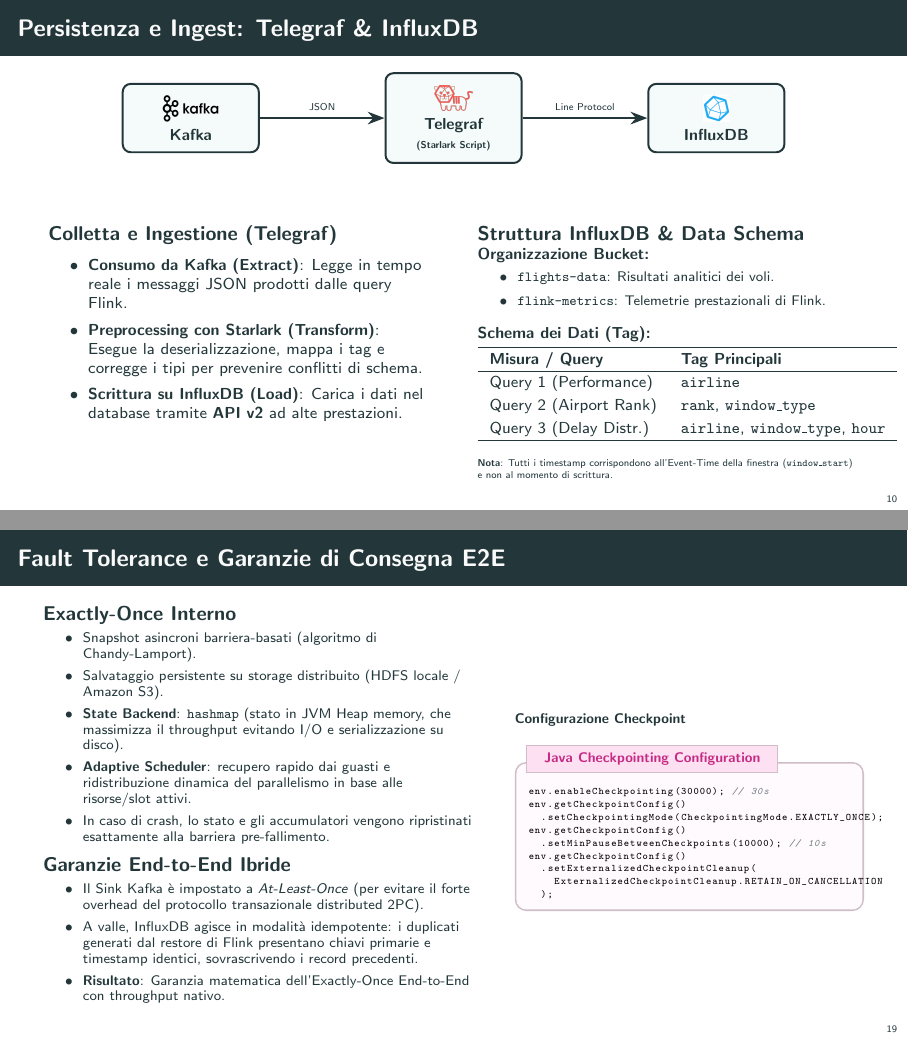
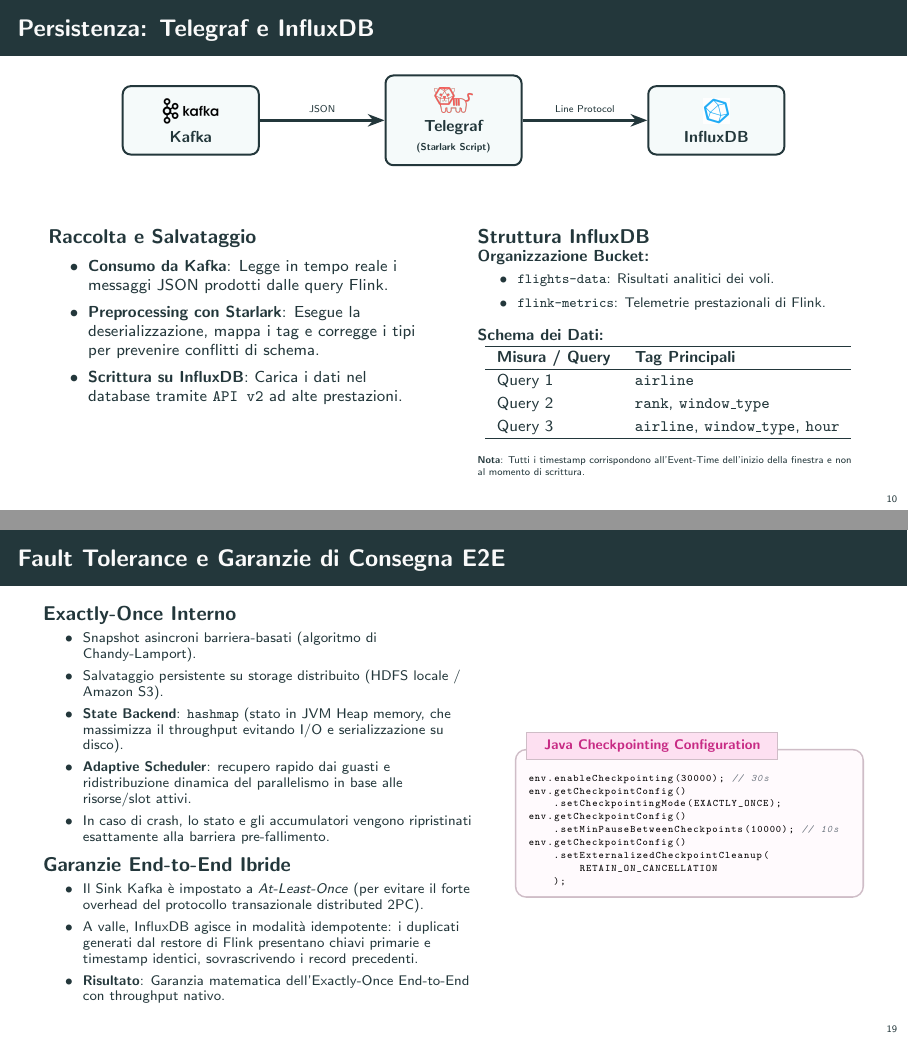
Before and after one commit to flavio-simonelli/flight-streaming-distributed-analysis, LaTeX slides (Presentation/presentazione.tex): pages 10 and 19 of 34, joined at a grey line. Compiled offline with pdfLaTeX.

Commit message:
docs: updated presentation

```diff
--- a/Presentation/presentazione.tex
+++ b/Presentation/presentazione.tex
@@ -693,7 +692,7 @@ for time.Now().Before(deadline) {
     \end{columns}
 \end{frame}
 
-\begin{frame}[fragile]{Persistenza e Ingest: Telegraf \& InfluxDB}
+\begin{frame}[fragile]{Persistenza: Telegraf e InfluxDB}
     % Diagramma del flusso visivo in alto
     \centering
     \begin{tikzpicture}[
@@ -713,18 +712,18 @@ for time.Now().Before(deadline) {
 
     \begin{columns}[t]
         \begin{column}{0.48\textwidth}
-            \begin{block}{Colletta e Ingestione (Telegraf)}
+            \begin{block}{Raccolta e Salvataggio}
                 \footnotesize
                 \begin{itemize}
-                    \item \textbf{Consumo da Kafka (Extract)}: Legge in tempo reale i messaggi JSON prodotti dalle query Flink.
-                    \item \textbf{Preprocessing con Starlark (Transform)}: Esegue la deserializzazione, mappa i tag e corregge i tipi per prevenire conflitti di schema.
-                    \item \textbf{Scrittura su InfluxDB (Load)}: Carica i dati nel database tramite \textbf{API v2} ad alte prestazioni.
+                    \item \textbf{Consumo da Kafka}: Legge in tempo reale i messaggi JSON prodotti dalle query Flink.
+                    \item \textbf{Preprocessing con Starlark}: Esegue la deserializzazione, mappa i tag e corregge i tipi per prevenire conflitti di schema.
+                    \item \textbf{Scrittura su InfluxDB}: Carica i dati nel database tramite \texttt{API v2} ad alte prestazioni.
                 \end{itemize}
             \end{block}
         \end{column}
 
         \begin{column}{0.48\textwidth}
-            \begin{block}{Struttura InfluxDB \& Data Schema}
+            \begin{block}{Struttura InfluxDB}
                 \footnotesize
                 \textbf{Organizzazione Bucket:}
                 \begin{itemize}
@@ -734,20 +733,20 @@ for time.Now().Before(deadline) {
                 \end{itemize}
 
                 \vspace{0.15cm}
-                \textbf{Schema dei Dati (Tag):}
+                \textbf{Schema dei Dati:}
                 \vskip 0.05cm
                 \centering
                 \renewcommand{\arraystretch}{1.2}
                 \begin{tabular}{ll}
                     \hline
                     \textbf{Misura / Query} & \textbf{Tag Principali} \\ \hline
-                    Query 1 (Performance) & \texttt{airline} \\
-                    Query 2 (Airport Rank) & \texttt{rank}, \texttt{window\_type} \\
-                    Query 3 (Delay Distr.) & \texttt{airline}, \texttt{window\_type}, \texttt{hour} \\ \hline
+                    Query 1 & \texttt{airline} \\
+                    Query 2 & \texttt{rank}, \texttt{window\_type} \\
+                    Query 3 & \texttt{airline}, \texttt{window\_type}, \texttt{hour} \\ \hline
                 \end{tabular}
                 \vskip 0.1cm
                 \flushleft
-                \tiny \textbf{Nota}: Tutti i timestamp corrispondono all'Event-Time della finestra (\texttt{window\_start}) e non al momento di scrittura.
+                \tiny \textbf{Nota}: Tutti i timestamp corrispondono all'Event-Time dell'inizio della finestra e non al momento di scrittura.
             \end{block}
         \end{column}
     \end{columns}
@@ -1495,19 +1494,17 @@ DataStream<Query3Result> q3 = stream
 
         \begin{column}{0.44\textwidth}
             \centering
-            \begin{block}{\scriptsize Configurazione Checkpoint}
-                \begin{flinkcodebox}{Java Checkpointing Configuration}
+            \begin{flinkcodebox}{Java Checkpointing Configuration}
 env.enableCheckpointing(30000); // 30s
 env.getCheckpointConfig()
-  .setCheckpointingMode(CheckpointingMode.EXACTLY_ONCE);
+    .setCheckpointingMode(EXACTLY_ONCE);
 env.getCheckpointConfig()
-  .setMinPauseBetweenCheckpoints(10000); // 10s
+    .setMinPauseBetweenCheckpoints(10000); // 10s
 env.getCheckpointConfig()
-  .setExternalizedCheckpointCleanup(
-    ExternalizedCheckpointCleanup.RETAIN_ON_CANCELLATION
-  );
-                \end{flinkcodebox}
-            \end{block}
+    .setExternalizedCheckpointCleanup(
+        RETAIN_ON_CANCELLATION
+    );
+            \end{flinkcodebox}
         \end{column}
     \end{columns}
 \end{frame}
```
Also changed, not shown: Presentation/presentazione.tex (35 more changed lines).
